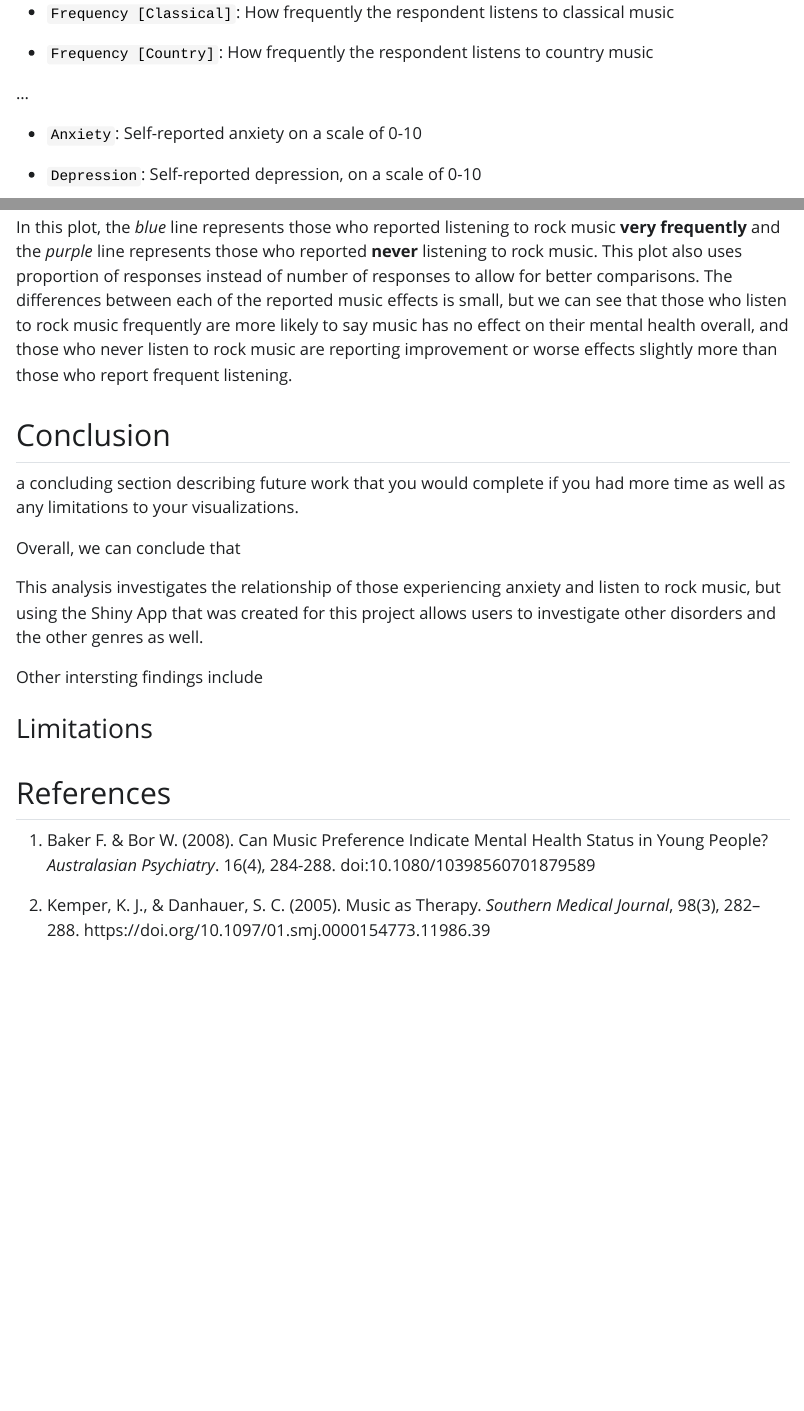
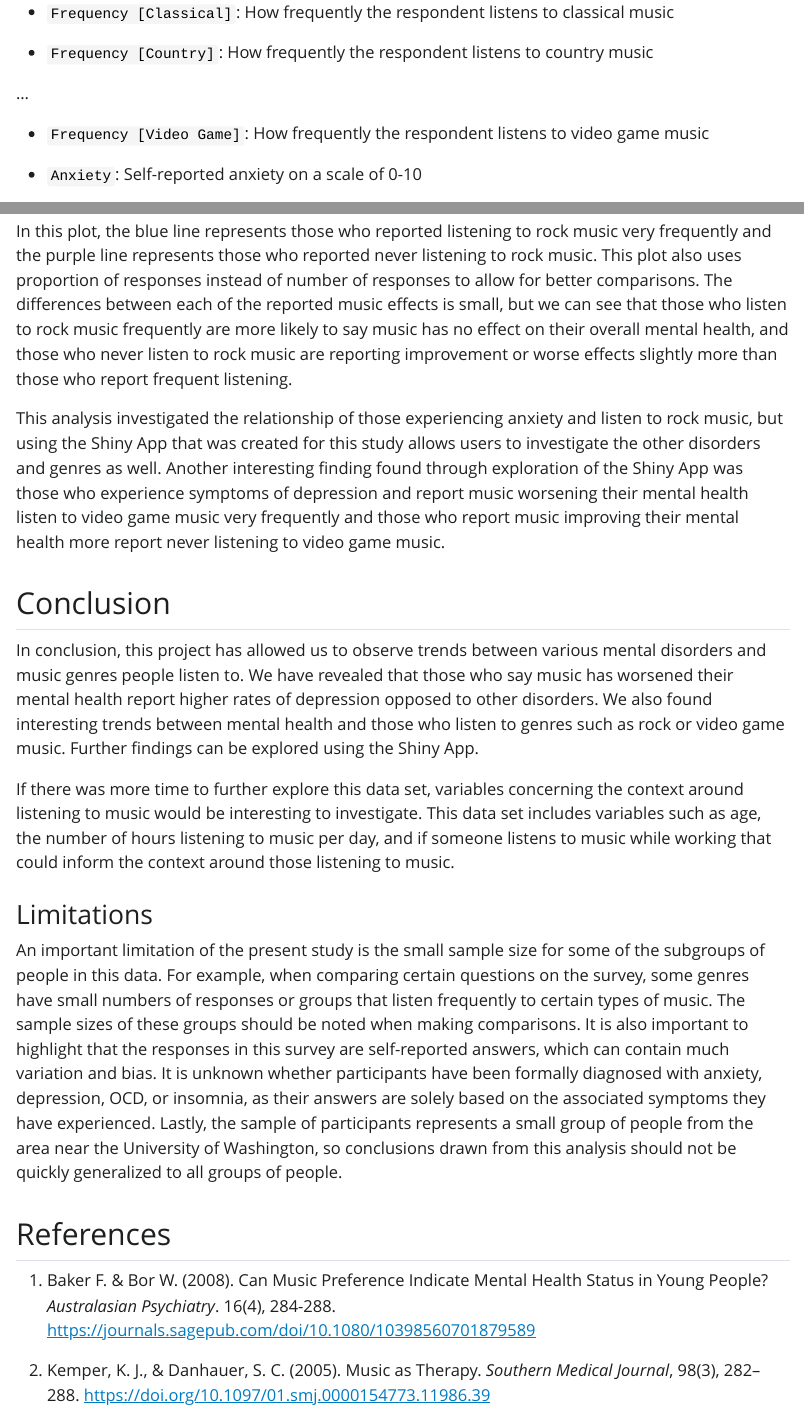
Before and after one commit to hquin20/DS334_final_project, a Quarto document (write_up.qmd): the page in a window 1100 px wide, from 2230 px down, and a second part further down, joined at a grey line. The pictures show the output file write_up.html that the author committed with the source, opened offline; Quarto's library style sheets are replaced by a plain one without menus.

Commit message:
finshing write up

````diff
--- a/write_up.qmd
+++ b/write_up.qmd
@@ -94,6 +94,8 @@ Variables included in the original data set:
 -   `Frequency [Country]`: How frequently the respondent listens to country music
 
 ...
+
+-   `Frequency [Video Game]`: How frequently the respondent listens to video game music
 
 -   `Anxiety`: Self-reported anxiety on a scale of 0-10
 
@@ -287,29 +289,24 @@ ggplot(data = freq, aes(x = music_effects, y = prop, color = genre_listen)) +
        title = "Frequency of Listening to Rock Music")
 ```
 
-In this plot, the blue line represents those who reported listening to rock music very frequently and the purple line represents those who reported never listening to rock music. This plot also uses proportion of responses instead of number of responses to allow for better comparisons. The differences between each of the reported music effects is small, but we can see that those who listen to rock music frequently are more likely to say music has no effect on their mental health overall, and those who never listen to rock music are reporting improvement or worse effects slightly more than those who report frequent listening.
+In this plot, the blue line represents those who reported listening to rock music very frequently and the purple line represents those who reported never listening to rock music. This plot also uses proportion of responses instead of number of responses to allow for better comparisons. The differences between each of the reported music effects is small, but we can see that those who listen to rock music frequently are more likely to say music has no effect on their overall mental health, and those who never listen to rock music are reporting improvement or worse effects slightly more than those who report frequent listening.
+
+This analysis investigated the relationship of those experiencing anxiety and listen to rock music, but using the Shiny App that was created for this study allows users to investigate the other disorders and genres as well. Another interesting finding found through exploration of the Shiny App was those who experience symptoms of depression and report music worsening their mental health listen to video game music very frequently and those who report music improving their mental health more report never listening to video game music.
 
 
 ## Conclusion
 
-a concluding section describing future work that you would complete if you had more time as well as any limitations to your visualizations.
+In conclusion, this project has allowed us to observe trends between various mental disorders and music genres people listen to. We have revealed that those who say music has worsened their mental health report higher rates of depression opposed to other disorders. We also found interesting trends between mental health and those who listen to genres such as rock or video game music. Further findings can be explored using the Shiny App.
 
-Overall, we can conclude that
-
-
-
-This analysis investigates the relationship of those experiencing anxiety and listen to rock music, but using the Shiny App that was created for this project allows users to investigate other disorders and the other genres as well.
-
-Other intersting findings include
-
+If there was more time to further explore this data set, variables concerning the context around listening to music would be interesting to investigate. This data set includes variables such as age, the number of hours listening to music per day, and if someone listens to music while working that could inform the context around those listening to music.
 
 ### Limitations
 
-
+An important limitation of the present study is the small sample size for some of the subgroups of people in this data. For example, when comparing certain questions on the survey, some genres have small numbers of responses or groups that listen frequently to certain types of music. The sample sizes of these groups should be noted when making comparisons. It is also important to highlight that the responses in this survey are self-reported answers, which can contain much variation and bias. It is unknown whether participants have been formally diagnosed with anxiety, depression, OCD, or insomnia, as their answers are solely based on the associated symptoms they have experienced. Lastly, the sample of participants represents a small group of people from the area near the University of Washington, so conclusions drawn from this analysis should not be quickly generalized to all groups of people.
 
 
 ## References
 
-1. Baker F. & Bor W. (2008). Can Music Preference Indicate Mental Health Status in Young People? *Australasian Psychiatry*. 16(4), 284-288. doi:10.1080/10398560701879589
+1. Baker F. & Bor W. (2008). Can Music Preference Indicate Mental Health Status in Young People? *Australasian Psychiatry*. 16(4), 284-288. <https://journals.sagepub.com/doi/10.1080/10398560701879589>
 
-2. Kemper, K. J., & Danhauer, S. C. (2005). Music as Therapy. *Southern Medical Journal*, 98(3), 282–288. https://doi.org/10.1097/01.smj.0000154773.11986.39
+2. Kemper, K. J., & Danhauer, S. C. (2005). Music as Therapy. *Southern Medical Journal*, 98(3), 282–288. <https://doi.org/10.1097/01.smj.0000154773.11986.39>
````
Also changed, not shown: shiny_app.qmd (+1 -1 lines), write_up.html, write_up.qmd (2 more changed lines).
